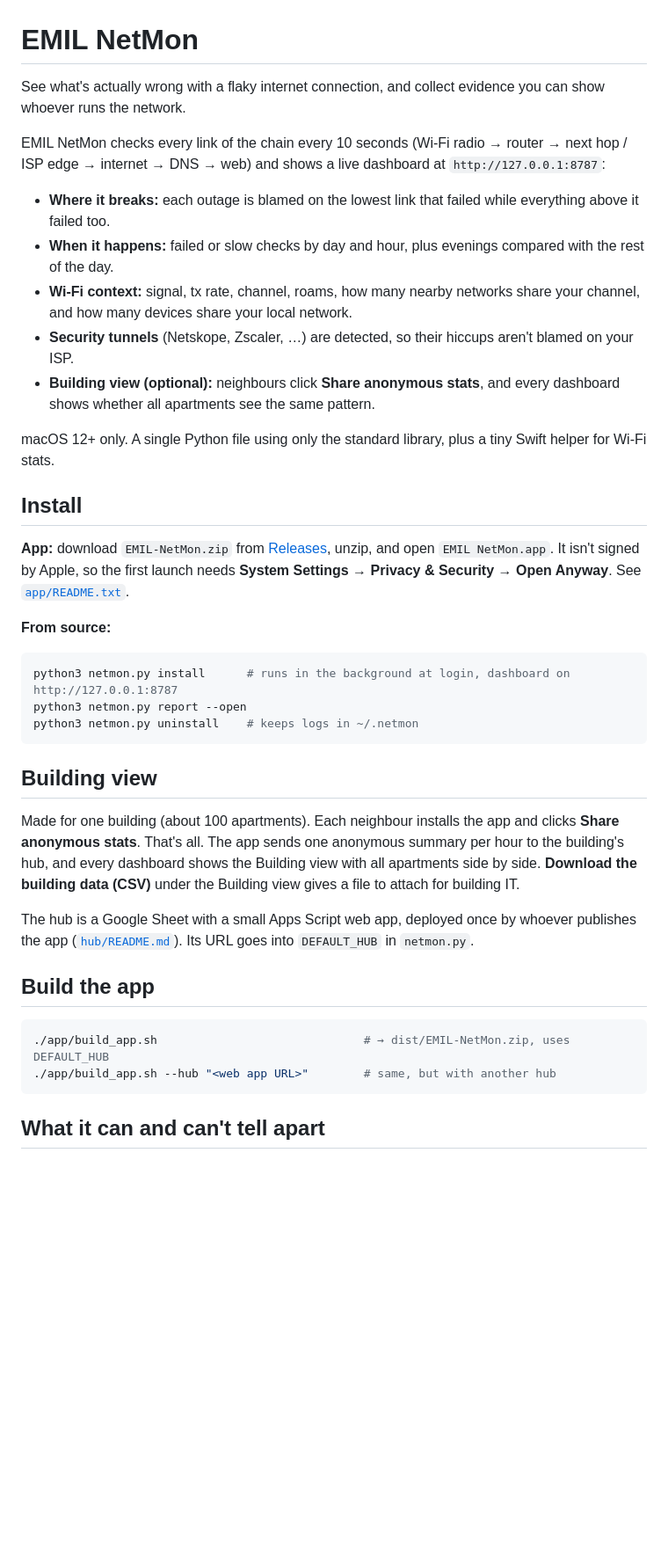
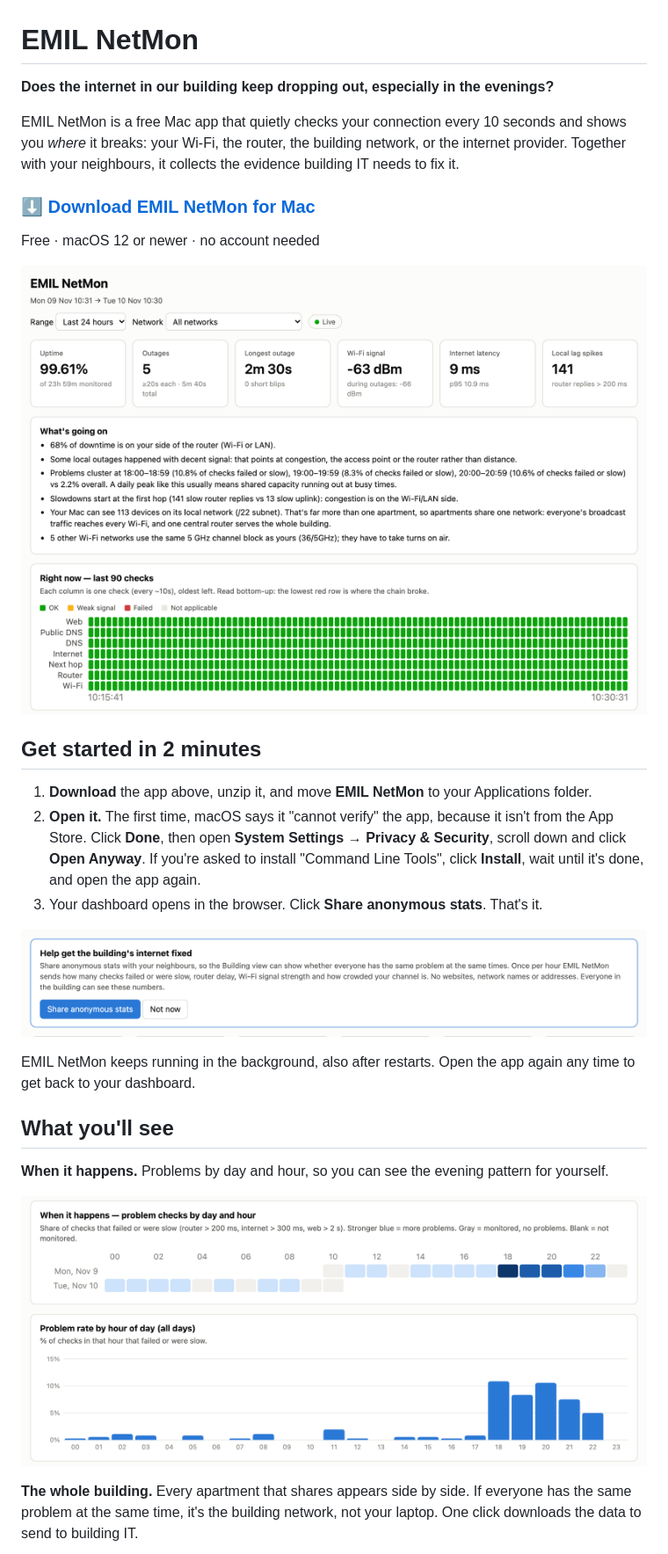
Before and after one commit to chris-boson/emil-netmon, a Markdown page: README.md, the part around one of its changes. Shown at 88% size. GitHub-like rendering; pictures changed too: docs/screenshots/overview.png (added), docs/screenshots/share.png (added), docs/screenshots/when.png (added); blank space fills up the shorter version.

Commit message:
README for neighbours: download link, quick start, screenshots
Technical details move to docs/technical.md. Screenshots use demo data.

Co-Authored-By: Claude Opus 5.5 <noreply@anthropic.com>

````diff
--- a/README.md
+++ b/README.md
@@ -1,50 +1,37 @@
 # EMIL NetMon
 
-See what's actually wrong with a flaky internet connection, and collect evidence you can show
-whoever runs the network.
+**Does the internet in our building keep dropping out, especially in the evenings?**
 
-EMIL NetMon checks every link of the chain every 10 seconds (Wi-Fi radio → router → next hop /
-ISP edge → internet → DNS → web) and shows a live dashboard at `http://127.0.0.1:8787`:
+EMIL NetMon is a free Mac app that quietly checks your connection every 10 seconds and shows you
+*where* it breaks: your Wi-Fi, the router, the building network, or the internet provider.
+Together with your neighbours, it collects the evidence building IT needs to fix it.
 
-- **Where it breaks:** each outage is blamed on the lowest link that failed while everything above it failed too.
-- **When it happens:** failed or slow checks by day and hour, plus evenings compared with the rest of the day.
-- **Wi-Fi context:** signal, tx rate, channel, roams, how many nearby networks share your channel,
-  and how many devices share your local network.
-- **Security tunnels** (Netskope, Zscaler, …) are detected, so their hiccups aren't blamed on your ISP.
-- **Building view (optional):** neighbours click **Share anonymous stats**, and every dashboard
-  shows whether all apartments see the same pattern.
+### ⬇️ [Download EMIL NetMon for Mac](https://github.com/chris-boson/emil-netmon/releases/latest/download/EMIL-NetMon.zip)
 
-macOS 12+ only. A single Python file using only the standard library, plus a tiny Swift helper for Wi-Fi stats.
+Free · macOS 12 or newer · no account needed
 
-## Install
+![EMIL NetMon dashboard: uptime, outages, Wi-Fi signal and a plain-English summary of what's going on](docs/screenshots/overview.png)
 
-**App:** download `EMIL-NetMon.zip` from [Releases](../../releases), unzip, and open `EMIL NetMon.app`.
-It isn't signed by Apple, so the first launch needs **System Settings → Privacy & Security → Open Anyway**.
-See [`app/README.txt`](app/README.txt).
+## Get started in 2 minutes
 
-**From source:**
-```bash
-python3 netmon.py install      # runs in the background at login, dashboard on http://127.0.0.1:8787
-python3 netmon.py report --open
-python3 netmon.py uninstall    # keeps logs in ~/.netmon
-```
+1. **Download** the app above, unzip it, and move **EMIL NetMon** to your Applications folder.
+2. **Open it.** The first time, macOS says it "cannot verify" the app, because it isn't from the
+   App Store. Click **Done**, then open **System Settings → Privacy & Security**, scroll down and
+   click **Open Anyway**.
+   If you're asked to install "Command Line Tools", click **Install**, wait until it's done, and open the app again.
+3. Your dashboard opens in the browser. Click **Share anonymous stats**. That's it.
 
-## Building view
+![The "Share anonymous stats" button](docs/screenshots/share.png)
 
-Made for one building (about 100 apartments). Each neighbour installs the app and clicks
-**Share anonymous stats**. That's all. The app sends one anonymous summary per hour to the
-building's hub, and every dashboard shows the Building view with all apartments side by side.
-**Download the building data (CSV)** under the Building view gives a file to attach for building IT.
+EMIL NetMon keeps running in the background, also after restarts. Open the app again any time to get back to your dashboard.
 
-The hub is a Google Sheet with a small Apps Script web app, deployed once by whoever publishes
-the app ([`hub/README.md`](hub/README.md)). Its URL goes into `DEFAULT_HUB` in `netmon.py`.
+## What you'll see
 
-## Build the app
+**When it happens.** Problems by day and hour, so you can see the evening pattern for yourself.
 
-```bash
-./app/build_app.sh                              # → dist/EMIL-NetMon.zip, uses DEFAULT_HUB
-./app/build_app.sh --hub "<web app URL>"        # same, but with another hub
-```
+![Problems by day and hour, peaking between 18:00 and 22:00](docs/screenshots/when.png)
 
-## What it can and can't tell apart
+**The whole building.** Every apartment that shares appears side by side. If everyone has the
+same problem at the same time, it's the building network, not your laptop. One click downloads
+the data to send to building IT.
 
````
Also changed, not shown: other parts of README.md (+28 -4 lines), docs/technical.md (added, +50 -0 lines), docs/screenshots/building.png (added).
